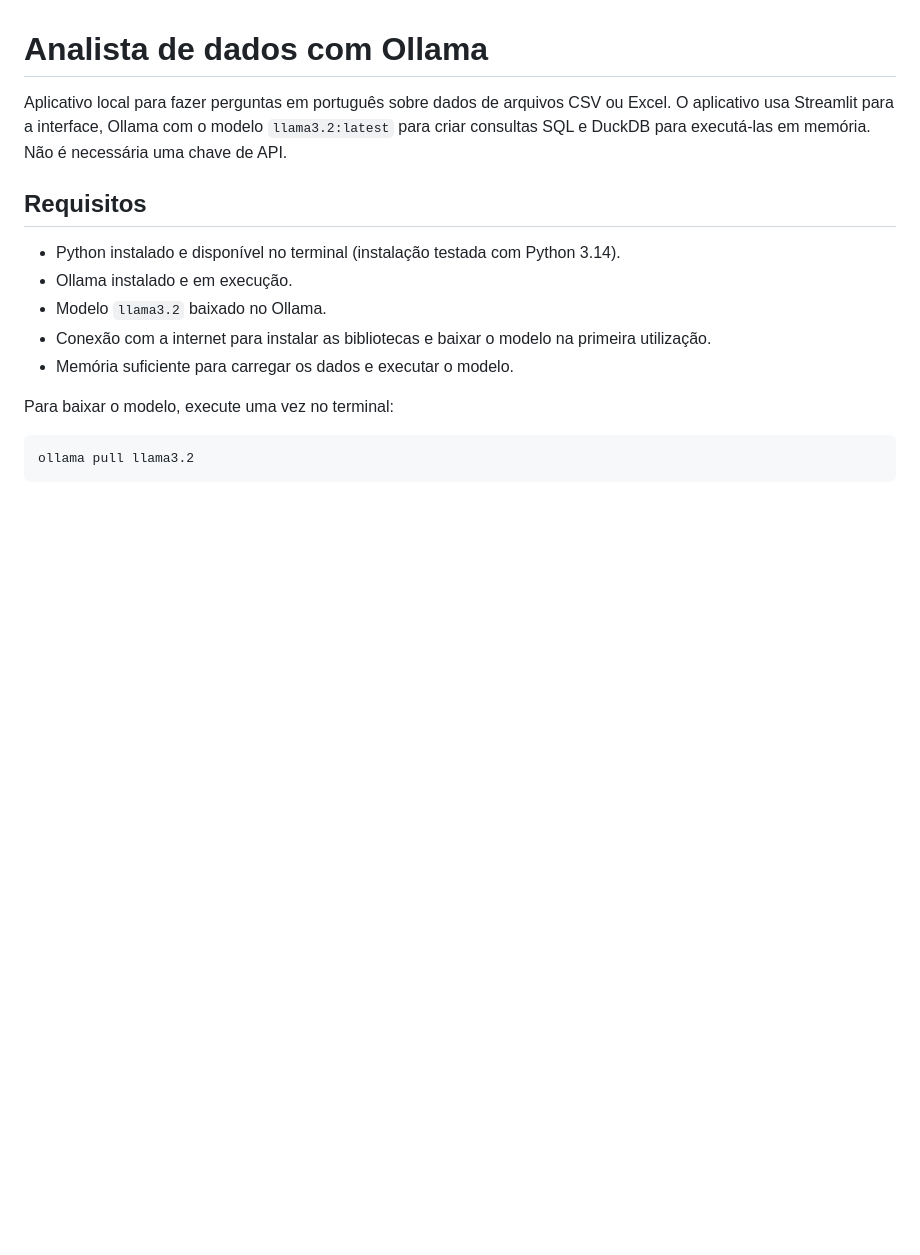
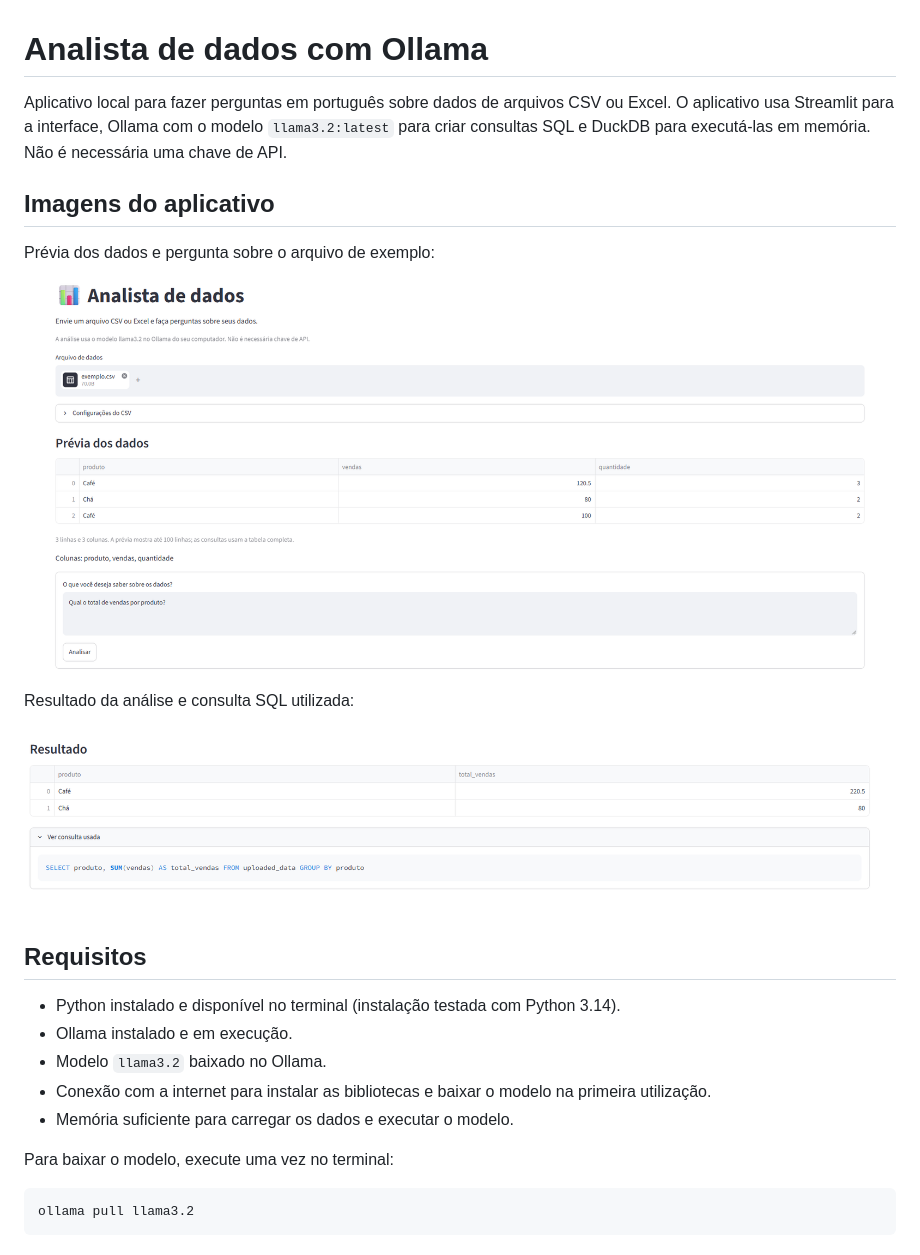
Before and after one commit to danibot88/Agente-Analista-de-Dados, a Markdown page: README.md, the part around the change. GitHub-like rendering; pictures changed too: images/screenshot1.png (added), images/screenshot2.png (added); blank space fills up the shorter version.

Commit message:
docs: adiciona capturas de tela ao README

```diff
--- a/README.md
+++ b/README.md
@@ -1,6 +1,16 @@
 # Analista de dados com Ollama
 
 Aplicativo local para fazer perguntas em português sobre dados de arquivos CSV ou Excel. O aplicativo usa Streamlit para a interface, Ollama com o modelo `llama3.2:latest` para criar consultas SQL e DuckDB para executá-las em memória. Não é necessária uma chave de API.
+
+## Imagens do aplicativo
+
+Prévia dos dados e pergunta sobre o arquivo de exemplo:
+
+![Prévia do arquivo de exemplo e campo para fazer uma pergunta](images/screenshot1.png)
+
+Resultado da análise e consulta SQL utilizada:
+
+![Resultado do total de vendas por produto e consulta SQL](images/screenshot2.png)
 
 ## Requisitos
 
```
